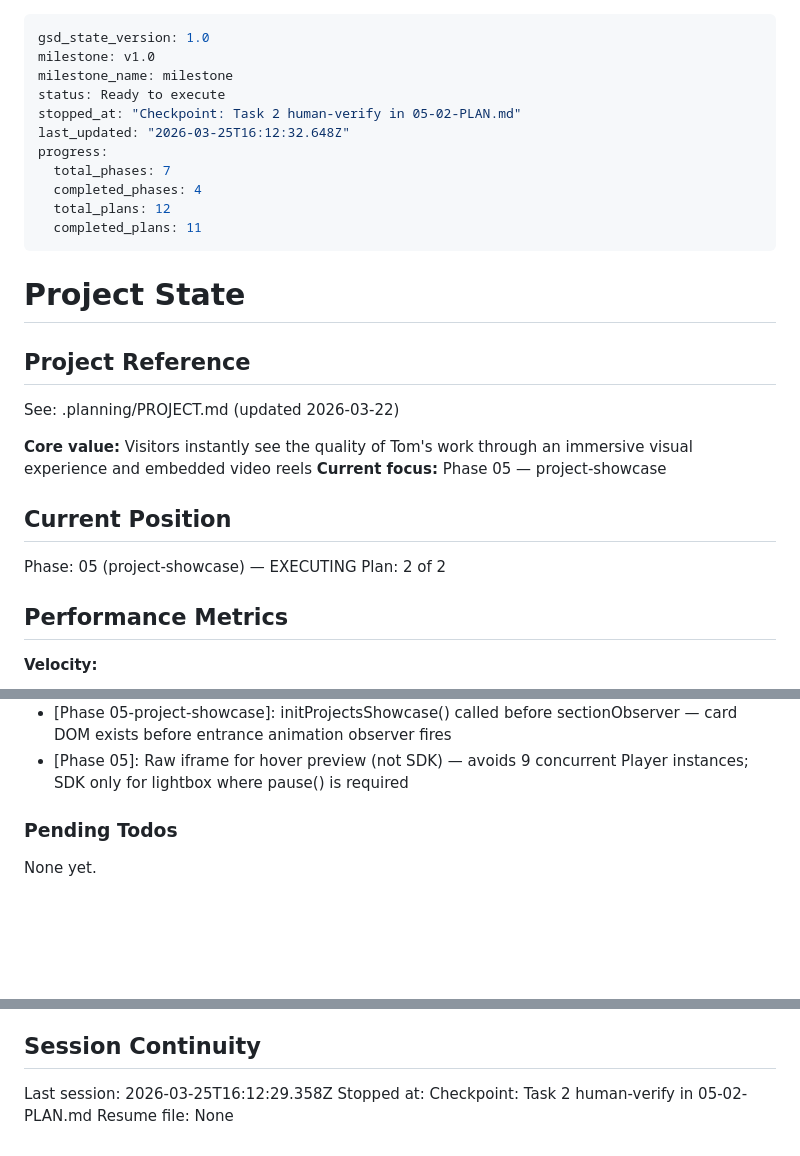
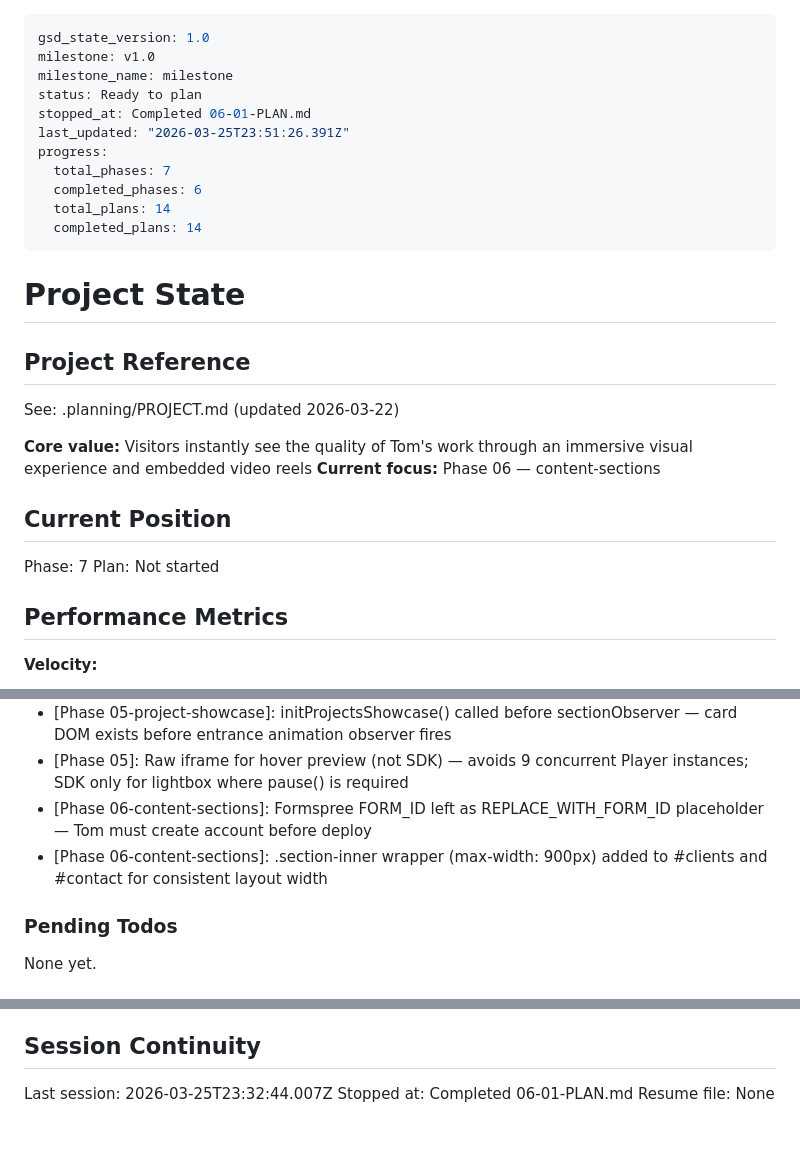
Before and after one commit to Tbernys/Portfolio-2026, a Markdown page: .planning/STATE.md, 3 parts joined by grey strips. Rendered like a GitHub page; blank space fills up the shorter version.

Commit message:
docs(phase-06): complete phase execution

```diff
--- a/.planning/STATE.md
+++ b/.planning/STATE.md
@@ -2,14 +2,14 @@
 gsd_state_version: 1.0
 milestone: v1.0
 milestone_name: milestone
-status: Ready to execute
-stopped_at: "Checkpoint: Task 2 human-verify in 05-02-PLAN.md"
-last_updated: "2026-03-25T16:12:32.648Z"
+status: Ready to plan
+stopped_at: Completed 06-01-PLAN.md
+last_updated: "2026-03-25T23:51:26.391Z"
 progress:
   total_phases: 7
-  completed_phases: 4
-  total_plans: 12
-  completed_plans: 11
+  completed_phases: 6
+  total_plans: 14
+  completed_plans: 14
 ---
 
 # Project State
@@ -19,12 +19,12 @@ progress:
 See: .planning/PROJECT.md (updated 2026-03-22)
 
 **Core value:** Visitors instantly see the quality of Tom's work through an immersive visual experience and embedded video reels
-**Current focus:** Phase 05 — project-showcase
+**Current focus:** Phase 06 — content-sections
 
 ## Current Position
 
-Phase: 05 (project-showcase) — EXECUTING
-Plan: 2 of 2
+Phase: 7
+Plan: Not started
 
 ## Performance Metrics
 
@@ -90,6 +91,8 @@ Recent decisions affecting current work:
 - [Phase 05-project-showcase]: VIMEO_PAID = false constant added — Tom sets to true if Vimeo Starter+ plan for background=1 hover preview
 - [Phase 05-project-showcase]: initProjectsShowcase() called before sectionObserver — card DOM exists before entrance animation observer fires
 - [Phase 05]: Raw iframe for hover preview (not SDK) — avoids 9 concurrent Player instances; SDK only for lightbox where pause() is required
+- [Phase 06-content-sections]: Formspree FORM_ID left as REPLACE_WITH_FORM_ID placeholder — Tom must create account before deploy
+- [Phase 06-content-sections]: .section-inner wrapper (max-width: 900px) added to #clients and #contact for consistent layout width
 
 ### Pending Todos
 
@@ -103,6 +106,6 @@ None yet.
 
 ## Session Continuity
 
-Last session: 2026-03-25T16:12:29.358Z
-Stopped at: Checkpoint: Task 2 human-verify in 05-02-PLAN.md
+Last session: 2026-03-25T23:32:44.007Z
+Stopped at: Completed 06-01-PLAN.md
 Resume file: None
```
Also changed, not shown: other parts of .planning/STATE.md (+1 -0 lines).
